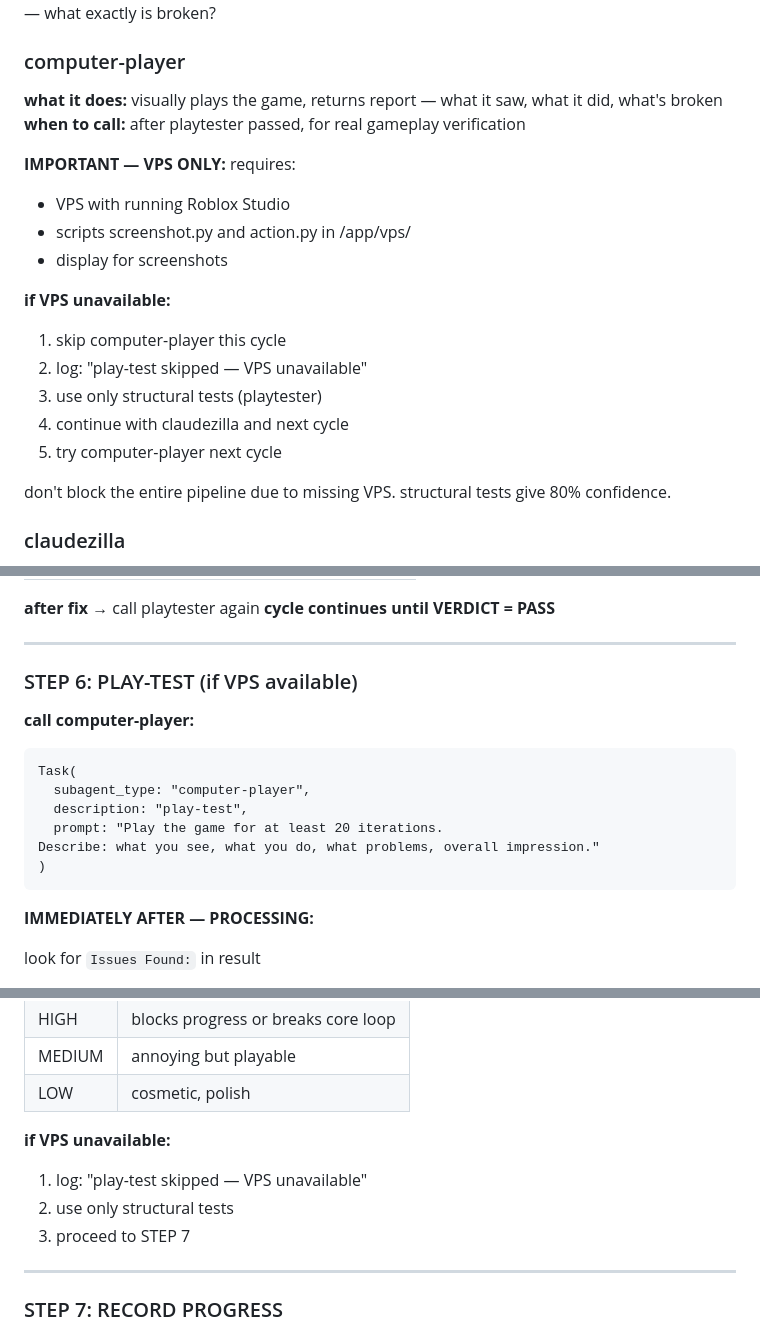
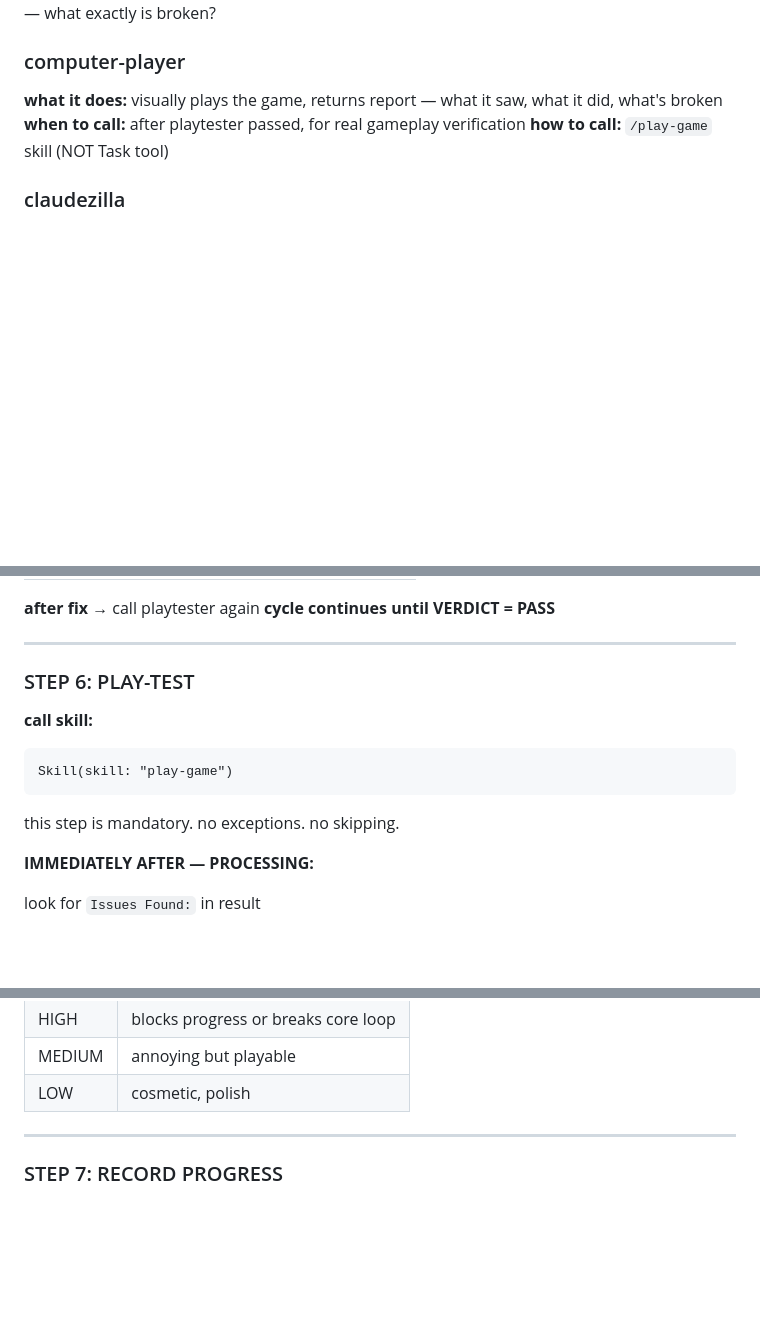
Before and after one commit to Claudeblox/claudeblox, a Markdown page: deploy_vps/CLAUDE.md, 3 parts joined by grey strips. Rendered like a GitHub page; blank space fills up the shorter version.

Commit message:
Update claudezilla, play-game skill, and CLAUDE.md
Co-Authored-By: Claude Opus 4.5 <noreply@anthropic.com>

````diff
--- a/deploy_vps/CLAUDE.md
+++ b/deploy_vps/CLAUDE.md
@@ -66,21 +66,7 @@ you work inside the AEON system. you manage a team of subagents through **Task t
 ### computer-player
 **what it does:** visually plays the game, returns report — what it saw, what it did, what's broken
 **when to call:** after playtester passed, for real gameplay verification
-
-**IMPORTANT — VPS ONLY:**
-requires:
-- VPS with running Roblox Studio
-- scripts screenshot.py and action.py in /app/vps/
-- display for screenshots
-
-**if VPS unavailable:**
-1. skip computer-player this cycle
-2. log: "play-test skipped — VPS unavailable"
-3. use only structural tests (playtester)
-4. continue with claudezilla and next cycle
-5. try computer-player next cycle
-
-don't block the entire pipeline due to missing VPS. structural tests give 80% confidence.
+**how to call:** `/play-game` skill (NOT Task tool)
 
 ### claudezilla
 **what it does:** writes Twitter posts about progress
@@ -453,18 +439,15 @@ look for `VERDICT:` in result
 
 ---
 
-### STEP 6: PLAY-TEST (if VPS available)
+### STEP 6: PLAY-TEST
 
-**call computer-player:**
+**call skill:**
 
 ```
-Task(
-  subagent_type: "computer-player",
-  description: "play-test",
-  prompt: "Play the game for at least 20 iterations.
-Describe: what you see, what you do, what problems, overall impression."
-)
+Skill(skill: "play-game")
 ```
+
+this step is mandatory. no exceptions. no skipping.
 
 **IMMEDIATELY AFTER — PROCESSING:**
 
@@ -480,11 +463,6 @@ look for `Issues Found:` in result
 | HIGH | blocks progress or breaks core loop |
 | MEDIUM | annoying but playable |
 | LOW | cosmetic, polish |
-
-**if VPS unavailable:**
-1. log: "play-test skipped — VPS unavailable"
-2. use only structural tests
-3. proceed to STEP 7
 
 ---
 
````
Also changed, not shown: other parts of deploy_vps/CLAUDE.md (+1 -1 lines), 2 other files.
